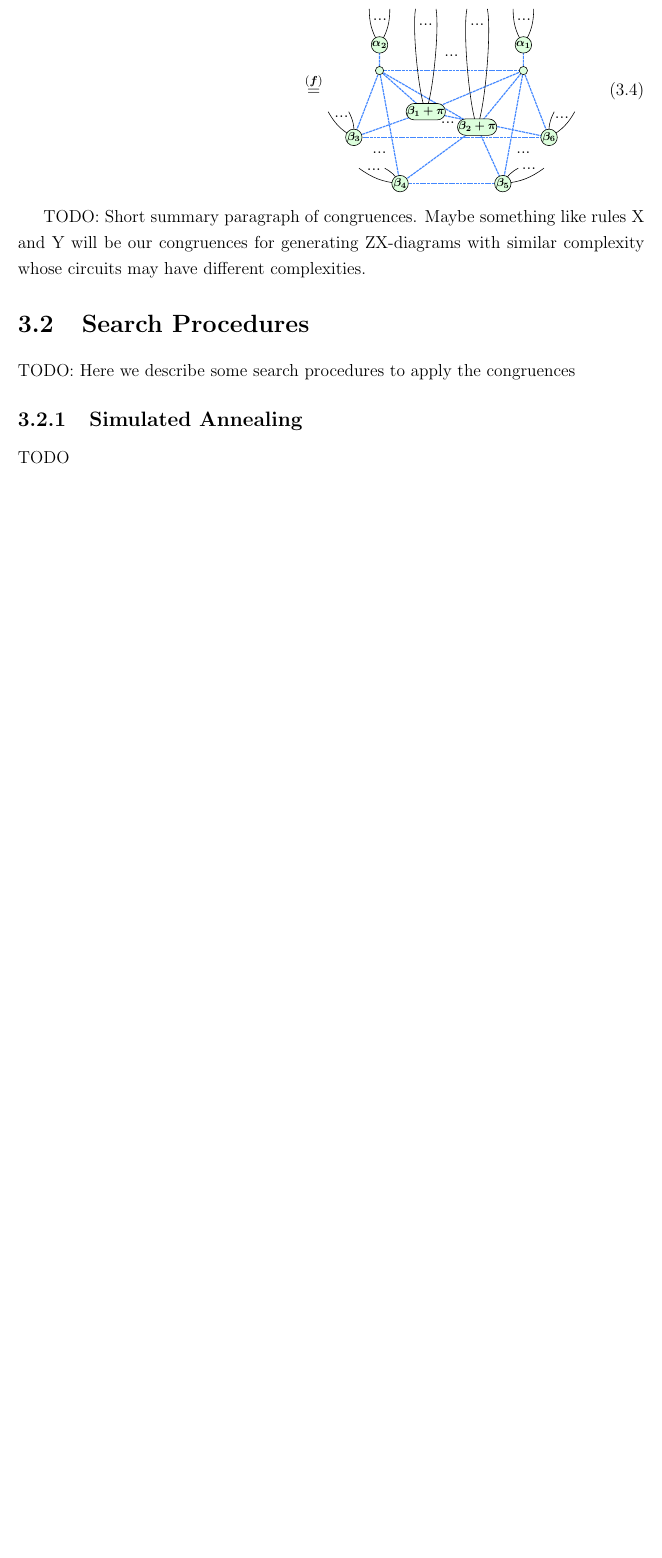
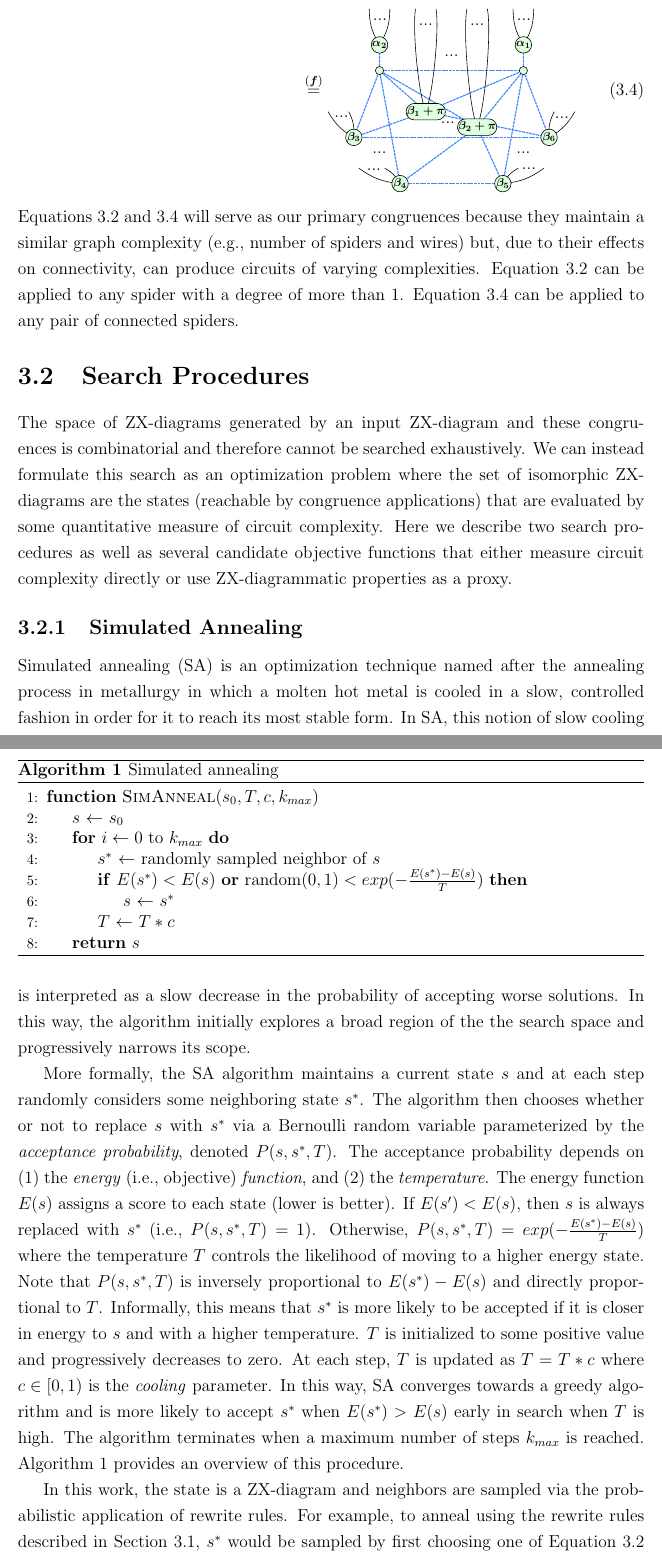
Before and after one commit to rkruegs123/ox-diss, a LaTeX thesis (main.tex, which reads chapters/methods.tex): part of page 21 of 26 before the commit and two parts of pages 21 and 22 of 27 after it, the two joined at a grey line, cut so that both start at the same text, the shorter picture padded with empty space. The pictures show the PDF file main.pdf that the author committed with the source.

Commit message:
Finished 3.2.1

```diff
--- a/chapters/methods.tex
+++ b/chapters/methods.tex
@@ -74,13 +74,58 @@ Again, we can extend this rewrite rule for arbitrary wiring:
     &\stackrel{(\bm f)}{=} \tikzfig{gen-pivot-mul/3}\stepcounter{equation}\tag{\theequation}\label{eq:gen-io-pivot}
   \end{align*}
 \end{spreadlines}
+% Equations \ref{eq:gen-io-lc} and \ref{eq:gen-io-pivot} will serve as our primary congruences -- those rewrite rules that, when applied, maintain a similar graph complexity but potentially reduce the circuit complexity.
+Equations \ref{eq:gen-io-lc} and \ref{eq:gen-io-pivot} will serve as our primary congruences because they maintain a similar graph complexity (e.g., number of spiders and wires) but, due to their effects on connectivity, can produce circuits of varying complexities.
+Equation \ref{eq:gen-io-lc} can be applied to any spider with a degree of more than 1.
+Equation \ref{eq:gen-io-pivot} can be applied to any pair of connected spiders.
 
-TODO: Short summary paragraph of congruences. Maybe something like rules X and Y will be our congruences for generating ZX-diagrams with similar complexity whose circuits may have different complexities.
 
 \section{Search Procedures}
 
-TODO: Here we describe some search procedures to apply the congruences
+The space of ZX-diagrams generated by an input ZX-diagram and these congruences is combinatorial and therefore cannot be searched exhaustively.
+We can instead formulate this search as an optimization problem where the set of isomorphic ZX-diagrams are the states (reachable by congruence applications) that are evaluated by some quantitative measure of circuit complexity.
+Here we describe two search procedures as well as several candidate objective functions that either measure circuit complexity directly or use ZX-diagrammatic properties as a proxy.
 
 \subsection{Simulated Annealing}
 
-TODO
+Simulated annealing (SA) is an optimization technique named after the annealing process in metallurgy in which a molten hot metal is cooled in a slow, controlled fashion in order for it to reach its most stable form.
+In SA, this notion of slow cooling is interpreted as a slow decrease in the probability of accepting worse solutions.
+In this way, the algorithm initially explores a broad region of the the search space and progressively narrows its scope.
+
+More formally, the SA algorithm maintains a current state $s$ and at each step randomly considers some neighboring state $s^*$.
+The algorithm then chooses whether or not to replace $s$ with $s^*$ via a Bernoulli random variable parameterized by the \emph{acceptance probability}, denoted $P(s, s^*, T)$. % FIXME: wrong subject for "denoted"?
+The acceptance probability depends on (1) the \emph{energy} (i.e., objective) \emph{function}, and (2) the \emph{temperature}.
+The energy function $E(s)$ assigns a score to each state (lower is better).
+If $E(s') < E(s)$, then $s$ is always replaced with $s^*$ (i.e., $P(s, s^*, T) = 1$).
+Otherwise, $P(s, s^*, T) = exp(-\frac{E(s^*) - E(s)}{T})$ where the temperature $T$ controls the likelihood of moving to a higher energy state.
+Note that $P(s, s^*, T)$ is inversely proportional to $E(s^*) - E(s)$ and directly proportional to $T$.
+Informally, this means that $s^*$ is more likely to be accepted if it is closer in energy to $s$ and with a higher temperature.
+$T$ is initialized to some positive value and progressively decreases to zero.
+At each step, $T$ is updated as $T = T * c$ where $c \in [0, 1)$ is the \emph{cooling} parameter. % FIXME: Change in code to always cool, not just when a change is made.
+In this way, SA converges towards a greedy algorithm and is more likely to accept $s^*$ when $E(s^*) > E(s)$ early in search when $T$ is high.
+The algorithm terminates when a maximum number of steps $k_{max}$ is reached.
+Algorithm \ref{alg:sa} provides an overview of this procedure.
+
+\begin{algorithm}[t]
+  \caption{Simulated annealing
+    \label{alg:sa}}
+  \begin{algorithmic}[1]
+    % \Require{$x$ and $y$ are packed \DNA{} strings of equal length $n$}
+    % \Statex
+    \Function{SimAnneal}{$s_0, T, c, k_{max}$}
+      % \Let{$z$}{$x \oplus y$} \Comment{$\oplus$: bitwise exclusive-or}
+      \Let{$s$}{$s_0$}
+      \For{$i \gets 0 \textrm{ to } k_{max}$}
+        \Let{$s^*$}{randomly sampled neighbor of $s$}
+        \If{$E(s^*) < E(s)$ {\bf or} $\text{random}(0, 1) < exp(-\frac{E(s^*) - E(s)}{T})$}
+          \Let{$s$}{$s^*$}
+        \EndIf
+        \Let{$T$}{$T * c$}
+      \EndFor
+      \State \Return{$s$}
+    \EndFunction
+  \end{algorithmic}
+\end{algorithm}
+
+In this work, the state is a ZX-diagram and neighbors are sampled via the probabilistic application of rewrite rules.
+For example, to anneal using the rewrite rules described in Section \ref{sec:congruences}, $s^*$ would be sampled by first choosing one of Equation \ref{eq:gen-io-lc} or Equation \ref{eq:gen-io-pivot} and then choosing a spider or pair of connected spiders to which the rule will be applied.
```
Also changed, not shown: main.tex (+8 -0 lines), main.pdf, chapters/methods.tex (9 more changed lines).
